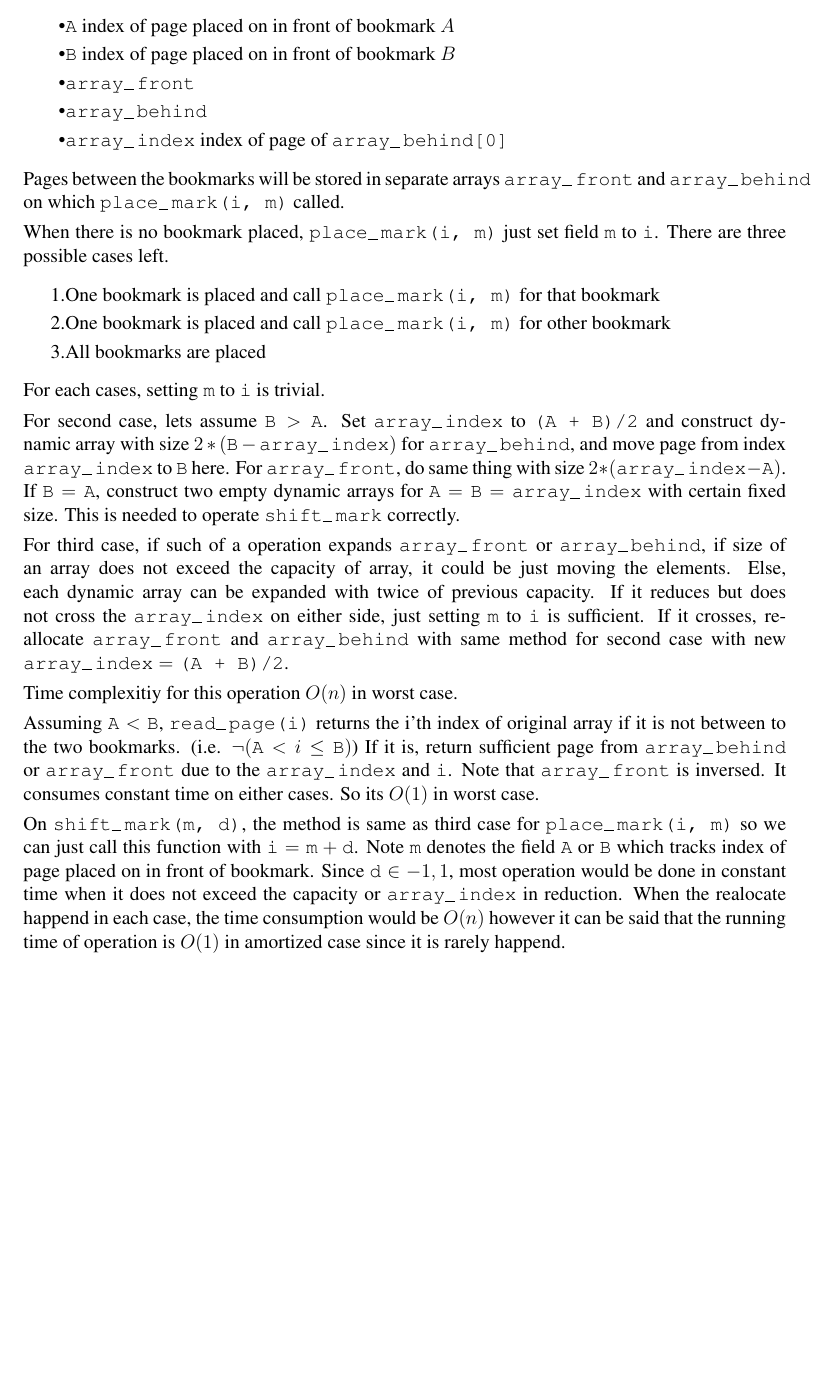
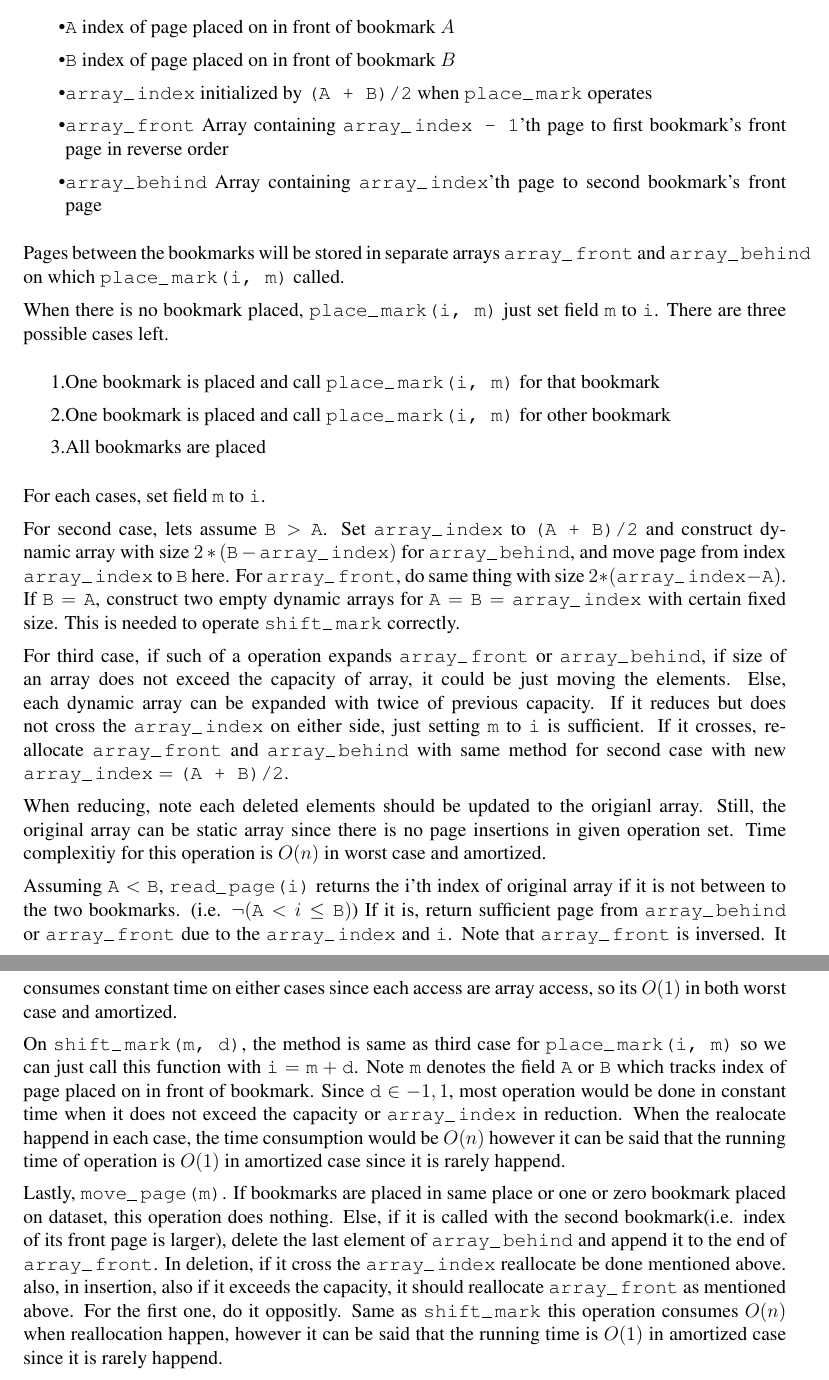
Before and after one commit to dilluti0n/6.006-ps, a LaTeX document (ps1/ps1.tex): part of page 4 of 5 before the commit and two parts of pages 4 and 5 of 6 after it, the two joined at a grey line, cut so that both start at the same text, the shorter picture padded with empty space. Compiled offline with pdfLaTeX.

Commit message:
Solve ps1/3

```diff
--- a/ps1/ps1.tex
+++ b/ps1/ps1.tex
@@ -195,9 +195,9 @@ provide operations for bookmarks.
 \begin{itemize}
   \item \texttt{A} index of page placed on in front of bookmark $A$
   \item \texttt{B} index of page placed on in front of bookmark $B$
-  \item \texttt{array\_front}
-  \item \texttt{array\_behind}
-  \item \texttt{array\_index} index of page of \texttt{array\_behind[0]}
+  \item \texttt{array\_index} initialized by \texttt{(A + B)/2} when \texttt{place\_mark} operates
+  \item \texttt{array\_front} Array containing \texttt{array\_index - 1}'th page to first bookmark's front page in reverse order
+  \item \texttt{array\_behind} Array containing \texttt{array\_index}'th page to second bookmark's front page
 \end{itemize}
 
 Pages between the bookmarks will be stored in separate arrays
@@ -213,7 +213,7 @@ field \texttt{m} to \texttt{i}. There are three possible cases left.
    \item All bookmarks are placed
 \end{enumerate}
 
-For each cases, setting \texttt{m} to \texttt{i} is trivial.
+For each cases, set field \texttt{m} to \texttt{i}.
 
 For second case, lets assume $\texttt{B} > \texttt{A}$. Set
 \texttt{array\_index} to \texttt{(A + B)/2} and construct dynamic
@@ -235,7 +235,10 @@ reallocate \texttt{array\_front} and \texttt{array\_behind} with same
 method for second case with new
 $\texttt{array\_index} = \texttt{(A + B)/2}$.
 
-Time complexitiy for this operation $O(n)$ in worst case.
+When reducing, note each deleted elements should be updated to the
+origianl array. Still, the original array can be static array since
+there is no page insertions in given operation set. Time complexitiy
+for this operation is $O(n)$ in worst case and amortized.
 
 Assuming $\texttt{A} < \texttt{B}$, \texttt{read\_page(i)} returns the
 i'th index of original array if it is not between to the two
@@ -243,7 +246,8 @@ bookmarks.  (i.e. $\neg(\texttt{A} < i \leq\texttt{B})$) If it is,
 return sufficient page from \texttt{array\_behind} or
 \texttt{array\_front} due to the \texttt{array\_index} and
 \texttt{i}. Note that \texttt{array\_front} is inversed. It consumes
-constant time on either cases. So its $O(1)$ in worst case.
+constant time on either cases since each access are array access, so
+its $O(1)$ in both worst case and amortized.
 
 On \texttt{shift\_mark(m, d)}, the method is same as third case for
 \texttt{place\_mark(i, m)} so we can just call this function with
@@ -256,7 +260,18 @@ case, the time consumption would be $O(n)$ however it can be said that
 the running time of operation is $O(1)$ in amortized case since it is
 rarely happend.
 
-
+Lastly, \texttt{move\_page(m)}. If bookmarks are placed in same place
+or one or zero bookmark placed on dataset, this operation does
+nothing. Else, if it is called with the second bookmark(i.e. index of
+its front page is larger), delete the last element of
+\texttt{array\_behind} and append it to the end of
+\texttt{array\_front}. In deletion, if it cross the
+\texttt{array\_index} reallocate be done mentioned above. also, in
+insertion, also if it exceeds the capacity, it should reallocate
+\texttt{array\_front} as mentioned above. For the first one, do it
+oppositly. Same as \texttt{shift\_mark} this operation consumes $O(n)$
+when reallocation happen, however it can be said that the running time
+is $O(1)$ in amortized case since it is rarely happend.
 
 \newpage
 \problem  % Problem 4
```
Also changed, not shown: ps1/ps1.pdf.
